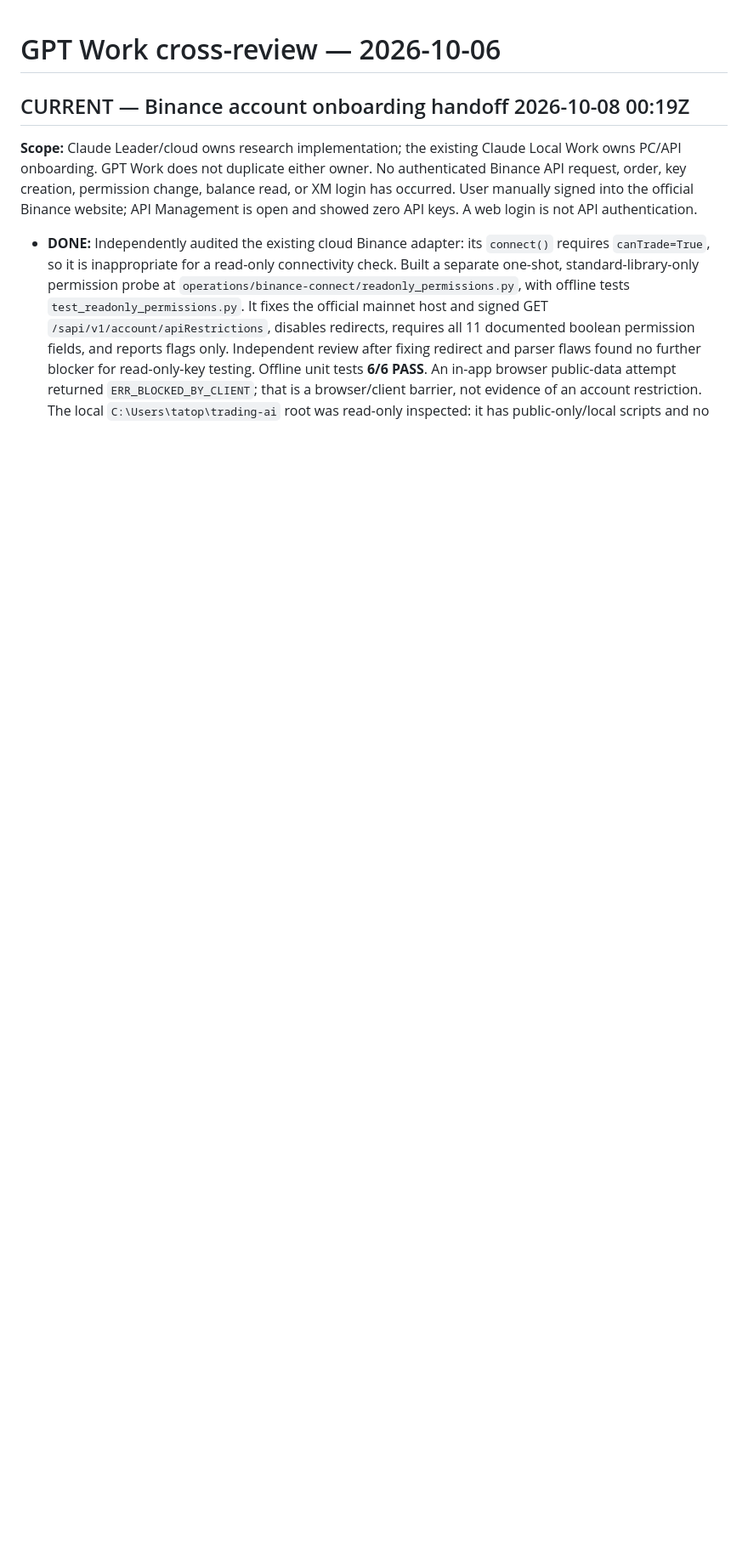
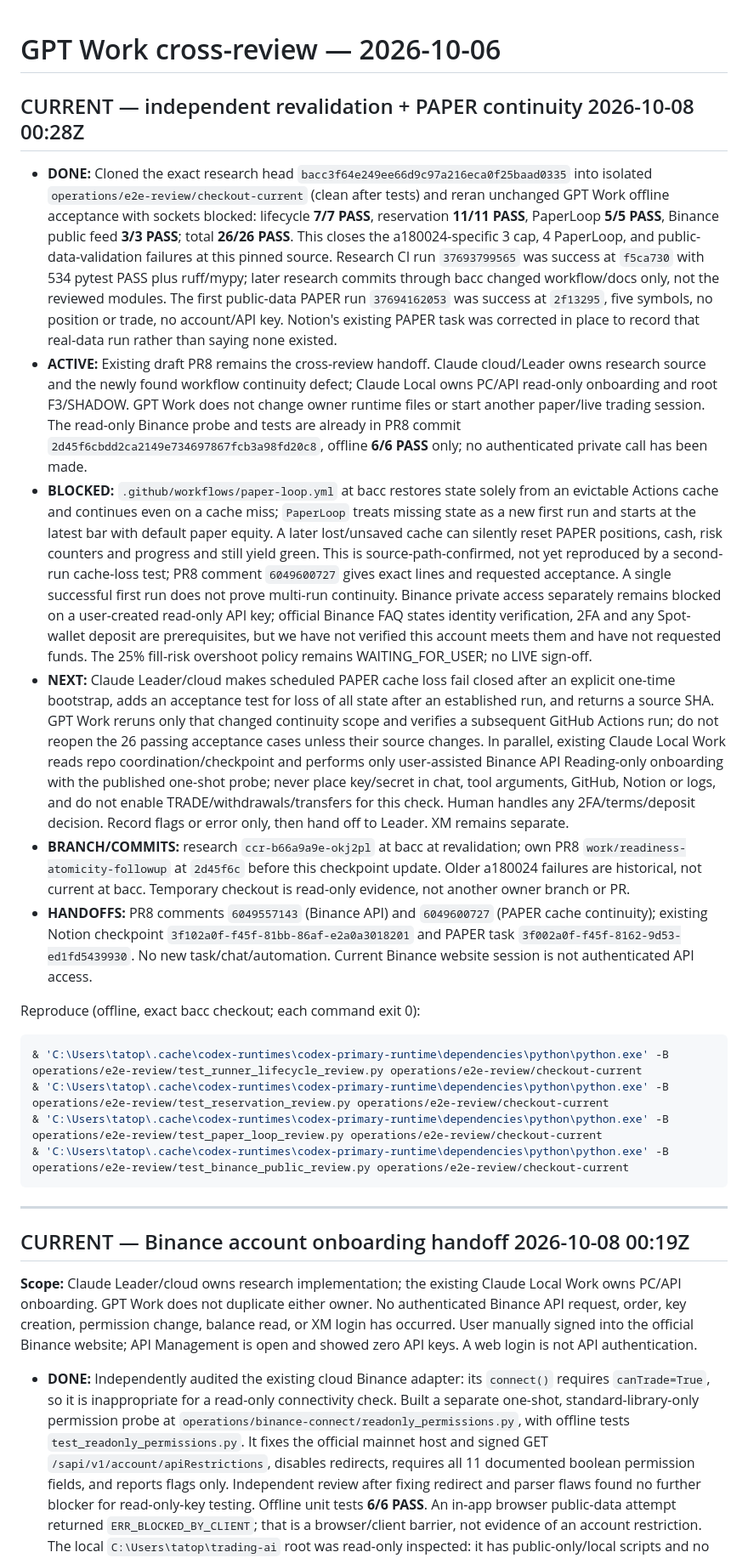
Before and after one commit to tatopozot-rgb/trading-intelligence-ai, a Markdown page: docs/checkpoints/GPT_WORK_CROSS_REVIEW_2026-10-06.md, the part around one of its changes. Shown at 85% size. Rendered like a GitHub page; blank space fills up the shorter version.

Commit message:
docs: close source-pinned paper findings and flag state-cache continuity

````diff
--- a/docs/checkpoints/GPT_WORK_CROSS_REVIEW_2026-10-06.md
+++ b/docs/checkpoints/GPT_WORK_CROSS_REVIEW_2026-10-06.md
@@ -1,4 +1,24 @@
 # GPT Work cross-review — 2026-10-06
+
+## CURRENT — independent revalidation + PAPER continuity 2026-10-08 00:28Z
+
+- **DONE:** Cloned the exact research head `bacc3f64e249ee66d9c97a216eca0f25baad0335` into isolated `operations/e2e-review/checkout-current` (clean after tests) and reran unchanged GPT Work offline acceptance with sockets blocked: lifecycle **7/7 PASS**, reservation **11/11 PASS**, PaperLoop **5/5 PASS**, Binance public feed **3/3 PASS**; total **26/26 PASS**. This closes the a180024-specific 3 cap, 4 PaperLoop, and public-data-validation failures at this pinned source. Research CI run `37693799565` was success at `f5ca730` with 534 pytest PASS plus ruff/mypy; later research commits through bacc changed workflow/docs only, not the reviewed modules. The first public-data PAPER run `37694162053` was success at `2f13295`, five symbols, no position or trade, no account/API key. Notion's existing PAPER task was corrected in place to record that real-data run rather than saying none existed.
+- **ACTIVE:** Existing draft PR8 remains the cross-review handoff. Claude cloud/Leader owns research source and the newly found workflow continuity defect; Claude Local owns PC/API read-only onboarding and root F3/SHADOW. GPT Work does not change owner runtime files or start another paper/live trading session. The read-only Binance probe and tests are already in PR8 commit `2d45f6cbdd2ca2149e734697867fcb3a98fd20c8`, offline **6/6 PASS** only; no authenticated private call has been made.
+- **BLOCKED:** `.github/workflows/paper-loop.yml` at bacc restores state solely from an evictable Actions cache and continues even on a cache miss; `PaperLoop` treats missing state as a new first run and starts at the latest bar with default paper equity. A later lost/unsaved cache can silently reset PAPER positions, cash, risk counters and progress and still yield green. This is source-path-confirmed, not yet reproduced by a second-run cache-loss test; PR8 comment `6049600727` gives exact lines and requested acceptance. A single successful first run does not prove multi-run continuity. Binance private access separately remains blocked on a user-created read-only API key; official Binance FAQ states identity verification, 2FA and any Spot-wallet deposit are prerequisites, but we have not verified this account meets them and have not requested funds. The 25% fill-risk overshoot policy remains WAITING_FOR_USER; no LIVE sign-off.
+- **NEXT:** Claude Leader/cloud makes scheduled PAPER cache loss fail closed after an explicit one-time bootstrap, adds an acceptance test for loss of all state after an established run, and returns a source SHA. GPT Work reruns only that changed continuity scope and verifies a subsequent GitHub Actions run; do not reopen the 26 passing acceptance cases unless their source changes. In parallel, existing Claude Local Work reads repo coordination/checkpoint and performs only user-assisted Binance API Reading-only onboarding with the published one-shot probe; never place key/secret in chat, tool arguments, GitHub, Notion or logs, and do not enable TRADE/withdrawals/transfers for this check. Human handles any 2FA/terms/deposit decision. Record flags or error only, then hand off to Leader. XM remains separate.
+- **BRANCH/COMMITS:** research `ccr-b66a9a9e-okj2pl` at bacc at revalidation; own PR8 `work/readiness-atomicity-followup` at `2d45f6c` before this checkpoint update. Older a180024 failures are historical, not current at bacc. Temporary checkout is read-only evidence, not another owner branch or PR.
+- **HANDOFFS:** PR8 comments `6049557143` (Binance API) and `6049600727` (PAPER cache continuity); existing Notion checkpoint `3f102a0f-f45f-81bb-86af-e2a0a3018201` and PAPER task `3f002a0f-f45f-8162-9d53-ed1fd5439930`. No new task/chat/automation. Current Binance website session is not authenticated API access.
+
+Reproduce (offline, exact bacc checkout; each command exit 0):
+
+```powershell
+& 'C:\Users\tatop\.cache\codex-runtimes\codex-primary-runtime\dependencies\python\python.exe' -B operations/e2e-review/test_runner_lifecycle_review.py operations/e2e-review/checkout-current
+& 'C:\Users\tatop\.cache\codex-runtimes\codex-primary-runtime\dependencies\python\python.exe' -B operations/e2e-review/test_reservation_review.py operations/e2e-review/checkout-current
+& 'C:\Users\tatop\.cache\codex-runtimes\codex-primary-runtime\dependencies\python\python.exe' -B operations/e2e-review/test_paper_loop_review.py operations/e2e-review/checkout-current
+& 'C:\Users\tatop\.cache\codex-runtimes\codex-primary-runtime\dependencies\python\python.exe' -B operations/e2e-review/test_binance_public_review.py operations/e2e-review/checkout-current
+```
+
+---
 
 ## CURRENT — Binance account onboarding handoff 2026-10-08 00:19Z
 
````
Also changed, not shown: other parts of docs/checkpoints/GPT_WORK_CROSS_REVIEW_2026-10-06.md (+1 -1 lines).
